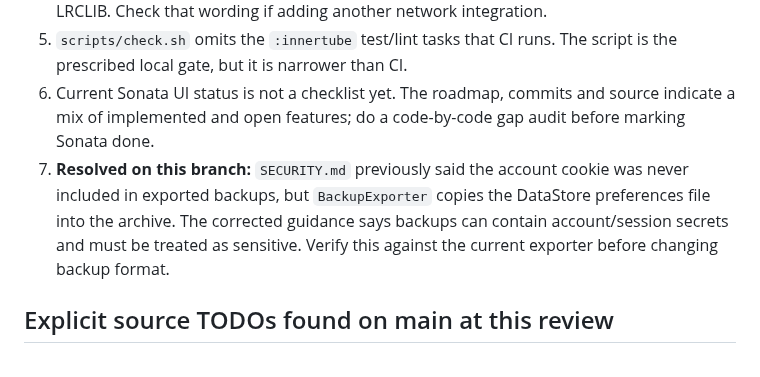
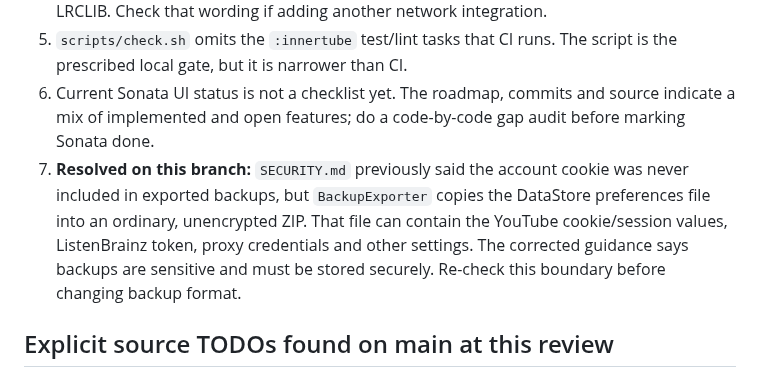
Before and after one commit to apathane/MusicForge, a Markdown page: vault/STATE.md, the part around the change. GitHub-like rendering.

Commit message:
docs: capture complete backup-secret finding
Co-Authored-By: Claude Opus 5.5 <noreply@anthropic.com>

```diff
--- a/vault/STATE.md
+++ b/vault/STATE.md
@@ -77,7 +77,7 @@ The Quest Board is the actionable checklist; this page is the status snapshot. U
 4. **Resolved on this branch:** `CONTRIBUTING.md` and `SECURITY.md` now document `api.listenbrainz.org` as an explicit opt-in destination, alongside YouTube Music and LRCLIB. Check that wording if adding another network integration.
 5. `scripts/check.sh` omits the `:innertube` test/lint tasks that CI runs. The script is the prescribed local gate, but it is narrower than CI.
 6. Current Sonata UI status is not a checklist yet. The roadmap, commits and source indicate a mix of implemented and open features; do a code-by-code gap audit before marking Sonata done.
-7. **Resolved on this branch:** `SECURITY.md` previously said the account cookie was never included in exported backups, but `BackupExporter` copies the DataStore preferences file into the archive. The corrected guidance says backups can contain account/session secrets and must be treated as sensitive. Verify this against the current exporter before changing backup format.
+7. **Resolved on this branch:** `SECURITY.md` previously said the account cookie was never included in exported backups, but `BackupExporter` copies the DataStore preferences file into an ordinary, unencrypted ZIP. That file can contain the YouTube cookie/session values, ListenBrainz token, proxy credentials and other settings. The corrected guidance says backups are sensitive and must be stored securely. Re-check this boundary before changing backup format.
 
 ## Explicit source TODOs found on main at this review
 
```
